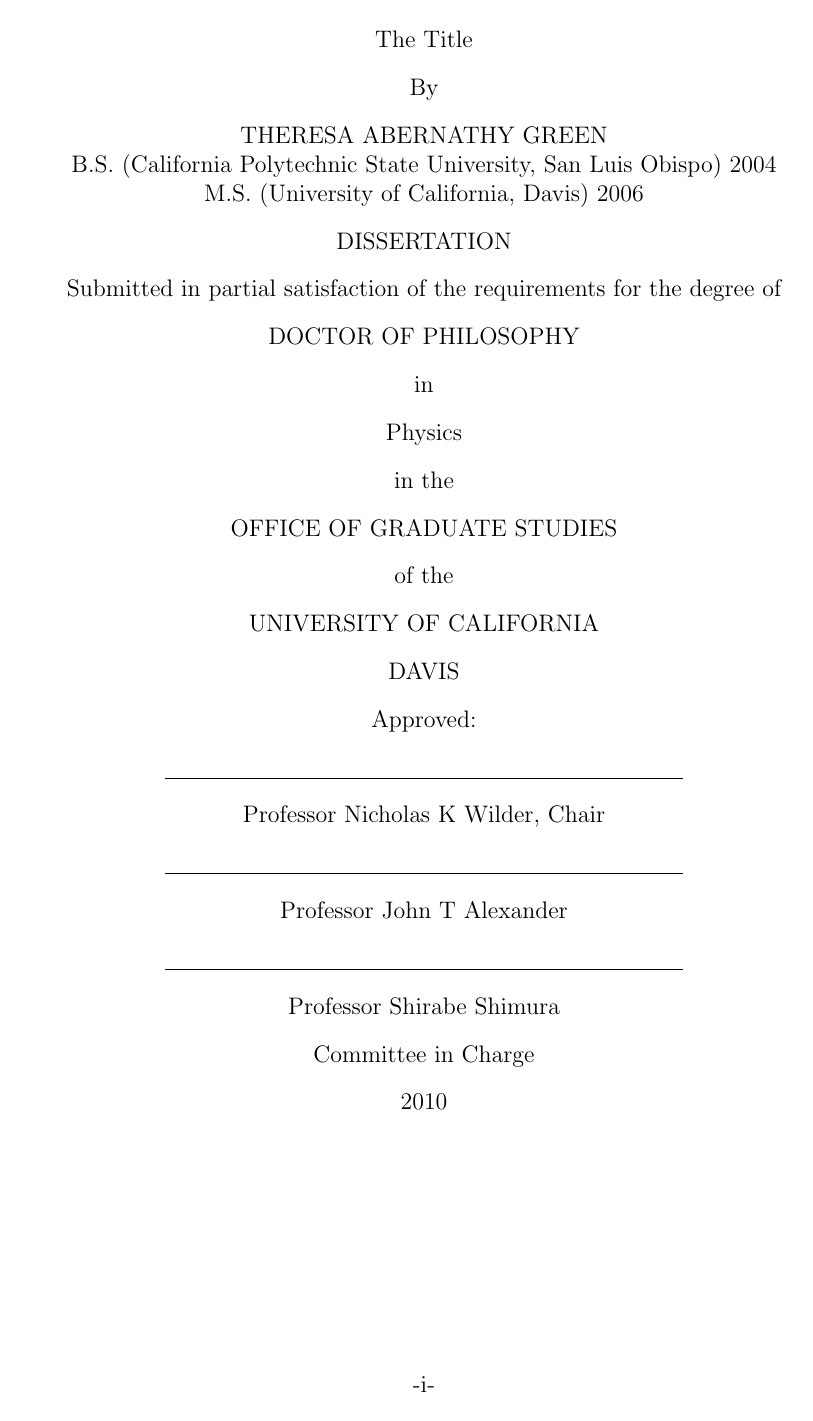
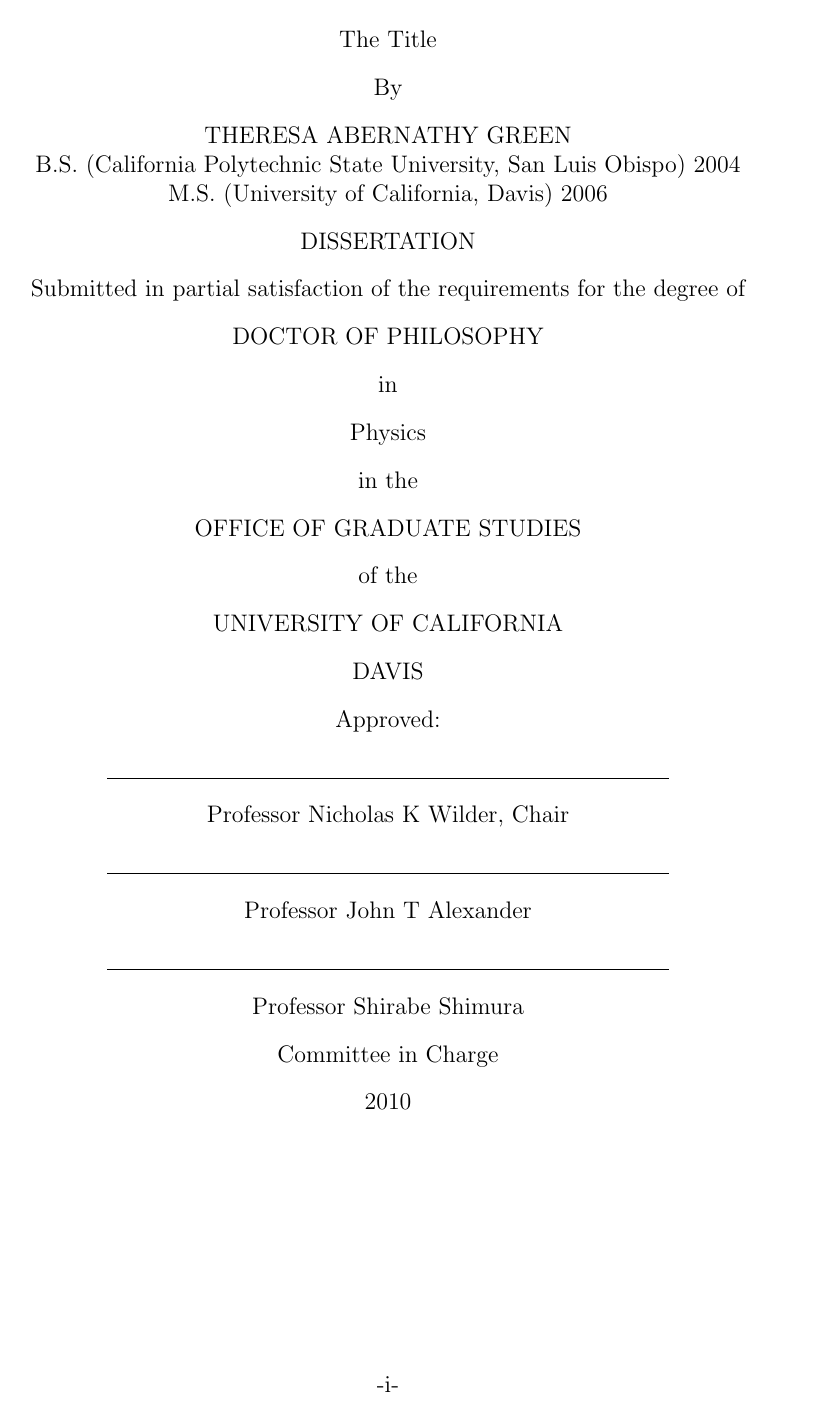
Before and after one commit to ldamewood/UC-Davis-Thesis, a LaTeX thesis (thesis-simple.tex, which reads ucdthesis.cls): page 1 of 9 before the commit and page 1 of 7 after it. Compiled offline with pdfLaTeX.

Commit message:
Fixed twoside options
Fixed the options to pass to book class
Added copyright option
Fixed the layout of twoside printing
Redefined \cleardoublepage macro
Fixed page numbering for copyright page
Removed table rules (they should be included in the main tex file)

```diff
--- a/thesis-simple.tex
+++ b/thesis-simple.tex
@@ -1,5 +1,5 @@
 % Simple example
-\documentclass{ucdthesis}
+\documentclass[12pt,copyright,oneside]{ucdthesis}
 %% User Defined Area: all values are required
 \author{Theresa Abernathy Green}
 \title{The Title}
--- a/ucdthesis.cls
+++ b/ucdthesis.cls
@@ -1,17 +1,19 @@
 \NeedsTeXFormat{LaTeX2e}
 \ProvidesClass{ucdthesis}[2010/05/25 University of California Davis Thesis Class]
-\LoadClass[12pt,twoside]{book}
-%\renewcommand\normalsize{\fontsize{10pt}{12pt}\selectfont}
-%\renewcommand\@ptsize{}
-%\renewcommand\@currsize{}
+\newif\if@copyright
 %    ****************************************
 %    *               OPTIONS                *
 %    ****************************************
-%\DeclareOption{10pt}{\renewcommand\@ptsize{0}}
-%\DeclareOption{11pt}{\renewcommand\@ptsize{1}}
-%\DeclareOption{12pt}{\renewcommand\@ptsize{2}}
-%\ExecuteOptions{12pt}
-%\ProcessOptions
+\DeclareOption{10pt}{\PassOptionsToClass{10pt}{book}}
+\DeclareOption{11pt}{\PassOptionsToClass{11pt}{book}}
+\DeclareOption{12pt}{\PassOptionsToClass{12pt}{book}}
+\DeclareOption{draft}{\PassOptionsToClass{draft}{book}}
+\DeclareOption{final}{\PassOptionsToClass{final}{book}}
+\DeclareOption{oneside}{\PassOptionsToClass{oneside}{book}}
+\DeclareOption{twoside}{\PassOptionsToClass{twoside}{book}}
+\DeclareOption{copyright}{\@copyrighttrue}
+\ProcessOptions\relax
+\LoadClass[12pt,letterpaper,oneside]{book}
 %    ****************************************
 %    *              PACKAGES                *
 %    ****************************************
@@ -47,14 +49,15 @@
 %    ****************************************
 \setlength\hoffset{0in}
 \setlength\voffset{0in}
-\setlength\oddsidemargin{0.5in}
+\setlength\oddsidemargin{0.0in}
+\setlength\evensidemargin{0.0in}
 \setlength\topmargin{-0.5in}
 \setlength\headheight{0.25in}
 \setlength\headsep{0.25in}
-\setlength\textwidth{6.0in}
+\setlength\textwidth{6.5in}
 \setlength\textheight{9.0in}
-\setlength\marginparsep{0pt}
-\setlength\marginparwidth{0in}
+\setlength\marginparsep{0.25in}
+\setlength\marginparwidth{0.5in}
 \setlength\footskip{0.5in}
 \let\scriptsize\normalsize
 \pagestyle{fancy}
@@ -69,13 +72,15 @@
 \newcommand\frontmatterpagenumbering{%
   \fancyhf{}
   \pagenumbering{roman}
-  \cfoot[-\roman{page}-]{-\roman{page}-}
+  \fancyfoot[CO,CE]{-\roman{page}-}
+% \cfoot[-\roman{page}-]{-\roman{page}-}
 }
 % Default page numbering
 \newcommand\defaultpagenumbering{%
   \fancyhf{}
   \pagenumbering{arabic}
-  \rhead[\arabic{page}]{\arabic{page}}
+%  \rhead[\arabic{page}]{\arabic{page}}
+  \fancyhead[RO,LE]{\arabic{page}}
 }
 %    ****************************************
 %    *           USER DECLARATIONS          *
@@ -124,10 +129,30 @@
 % The name of your UC Campus (e.g. Berkeley, Los Angeles)
 \def\campus#1{\gdef\@campus{\MakeUppercase{#1}}}
 %    ****************************************
+%    *               TWOSIDE                *
+%    ****************************************
+\def\cleardoublepage{
+  \clearpage
+  \if@twoside
+    \ifodd
+      \c@page
+    \else
+      \hbox{}
+      \vspace*{\fill}
+      \begin{center}
+        %This page intentionally contains only this sentence.
+      \end{center}
+      \vspace{\fill}
+      \thispagestyle{empty}
+      \newpage
+    \fi
+  \fi
+}
+%    ****************************************
 %    *             FRONT MATTER             *
 %    ****************************************
 \renewcommand\frontmatter{%
-  \clearpage
+  \cleardoublepage
   \@mainmatterfalse
   \frontmatterpagenumbering
 }
@@ -135,7 +160,7 @@
 %    *              TITLE PAGE              *
 %    ****************************************
 \def\maketitle{%
-  \clearpage
+  \cleardoublepage
   \begin{center}
     {\@title} \par
     By \par
@@ -164,25 +189,35 @@
     Committee in Charge \par
     {\@degreeyear}
   \end{center}
+  \if@copyright
+    \clearpage
+    \thispagestyle{empty}
+    \vspace*{\fill}
+    \begin{center}
+      Copyright by\\\MakeUppercase{\@author}\\\@degreeyear
+    \end{center}
+    \vspace*{\fill}
+  \fi
+  \cleardoublepage
 }
 %    ****************************************
 %    *            COPYRIGHT PAGE            *
 %    ****************************************
 \def\makecopyright{%
   \clearpage
-  \addtocounter{page}{-1}
   \thispagestyle{empty}
   \vspace*{\fill}
   \begin{center}
     Copyright by\\\MakeUppercase{\@author}\\\@degreeyear
   \end{center}
   \vspace*{\fill}
+  \cleardoublepage
 }
 %    ****************************************
 %    *            DEDICATION PAGE           *
 %    ****************************************
 \newenvironment{dedication}{%
-  \clearpage
+  \cleardoublepage
   \begin{center}
   \vspace*{\fill}
 }{%
@@ -218,7 +253,7 @@
 %    *            ABSTRACT PAGE             *
 %    ****************************************
 \def\abstract{
-  \clearpage%
+  \cleardoublepage %
   \phantomsection
   \addcontentsline{toc}{chapter}{\abstractname}
   \begin{singlespace}
@@ -235,7 +270,7 @@
 %    *              MAIN MATTER             *
 %    ****************************************
 \renewcommand\mainmatter{%
-  \clearpage
+  \cleardoublepage
   \@mainmattertrue
   \defaultpagenumbering
   \setcounter{page}{1}
@@ -243,8 +278,7 @@
 %    ****************************************
 %    *                CHAPTER               *
 %    ****************************************
-% Removed plain page layout
-\renewcommand\chapter{\if@openright\cleardoublepage\else\clearpage\fi
+\renewcommand\chapter{\cleardoublepage
                     \global\@topnum\z@
                     \@afterindentfalse
                     \secdef\@chapter\@schapter}
@@ -274,7 +308,7 @@
 %    *              BACK MATTER             *
 %    ****************************************
 \renewcommand\backmatter{%
-  \clearpage
+  \cleardoublepage
   \@mainmatterfalse
 }
 %    ****************************************
@@ -316,12 +350,6 @@
   \chapter{\indexname}
   \begin{multicols}{2}
     \let\item\@idxitem
-}{\end{multicols}\clearpage}
+}{\end{multicols}\cleardoublepage}
 \makeatother
-%    ****************************************
-%    *                TABLES                *
-%    ****************************************
-\newcommand\toprule{\hline\hline}%
-\newcommand\colrule{\\\hline}%
-\newcommand\botrule{\\\hline\hline}%
 \endinput
```
Also changed, not shown: thesis-simple.tex (1 more changed lines).
